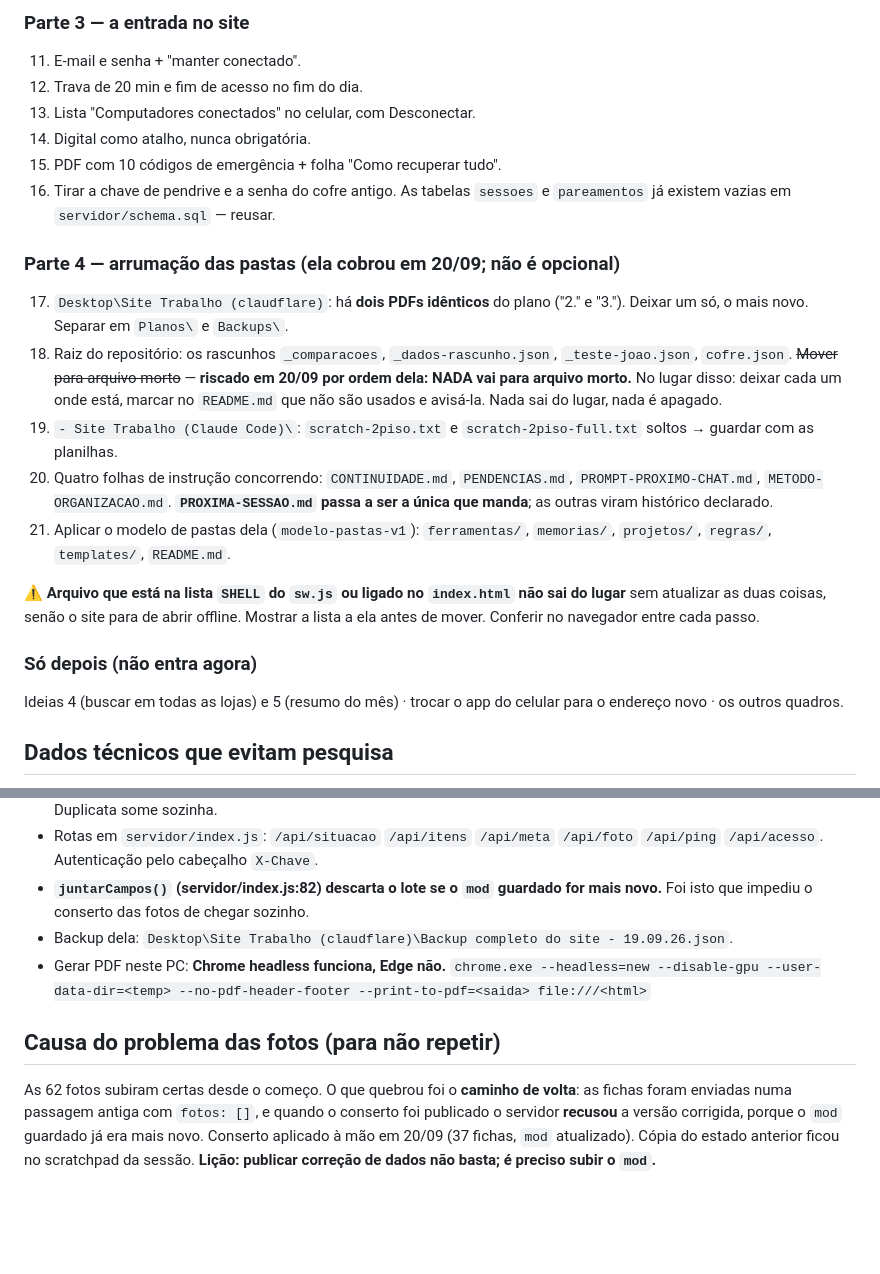
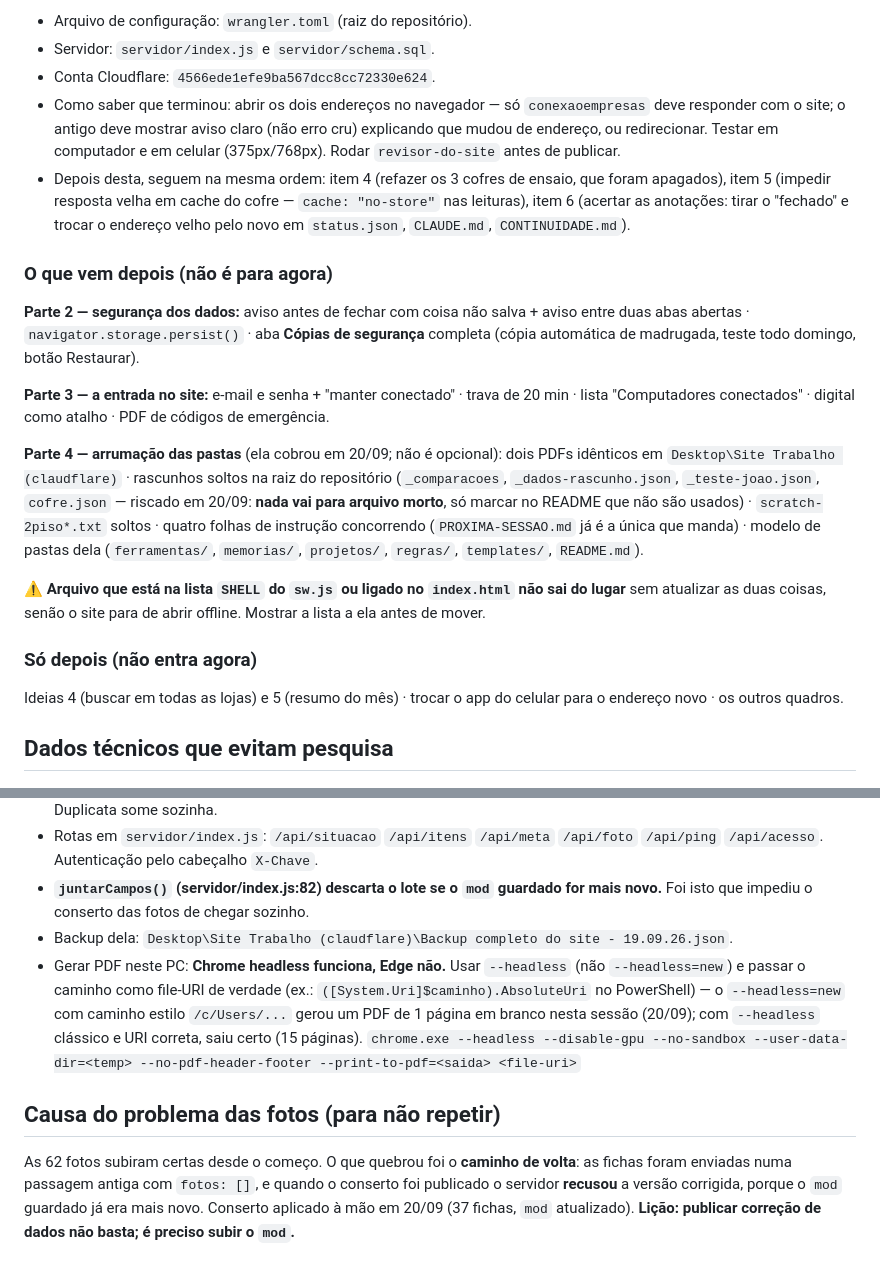
Before and after one commit to leticiaoliveira-gh/banco-demandas, a Markdown page: PROXIMA-SESSAO.md, 2 parts joined by grey strips. Rendered like a GitHub page; blank space fills up the shorter version.

```diff
--- a/PROXIMA-SESSAO.md
+++ b/PROXIMA-SESSAO.md
@@ -107,36 +85,44 @@ que ela escolheu: **1) arrumar o que foi feito errado · 2) segurança dos dados
 
-### Parte 3 — a entrada no site
-11. E-mail e senha + "manter conectado".
-12. Trava de 20 min e fim de acesso no fim do dia.
-13. Lista "Computadores conectados" no celular, com Desconectar.
-14. Digital como atalho, nunca obrigatória.
-15. PDF com 10 códigos de emergência + folha "Como recuperar tudo".
-16. Tirar a chave de pendrive e a senha do cofre antigo.
-    As tabelas `sessoes` e `pareamentos` já existem vazias em
-    `servidor/schema.sql` — reusar.
+- Arquivo de configuração: `wrangler.toml` (raiz do repositório).
+- Servidor: `servidor/index.js` e `servidor/schema.sql`.
+- Conta Cloudflare: `4566ede1efe9ba567dcc8cc72330e624`.
+- Como saber que terminou: abrir os dois endereços no navegador — só
+  `conexaoempresas` deve responder com o site; o antigo deve mostrar aviso
+  claro (não erro cru) explicando que mudou de endereço, ou redirecionar.
+  Testar em computador e em celular (375px/768px). Rodar `revisor-do-site`
+  antes de publicar.
+- Depois desta, seguem na mesma ordem: item 4 (refazer os 3 cofres de ensaio,
+  que foram apagados), item 5 (impedir resposta velha em cache do cofre —
+  `cache: "no-store"` nas leituras), item 6 (acertar as anotações: tirar o
+  "fechado" e trocar o endereço velho pelo novo em `status.json`, `CLAUDE.md`,
+  `CONTINUIDADE.md`).
 
-### Parte 4 — arrumação das pastas (ela cobrou em 20/09; não é opcional)
-17. `Desktop\Site Trabalho (claudflare)`: há **dois PDFs idênticos** do plano
-    ("2." e "3."). Deixar um só, o mais novo. Separar em `Planos\` e `Backups\`.
-18. Raiz do repositório: os rascunhos `_comparacoes`, `_dados-rascunho.json`,
-    `_teste-joao.json`, `cofre.json`. ~~Mover para arquivo morto~~ —
-    **riscado em 20/09 por ordem dela: NADA vai para arquivo morto.** No lugar
-    disso: deixar cada um onde está, marcar no `README.md` que não são usados e
-    avisá-la. Nada sai do lugar, nada é apagado.
-19. `- Site Trabalho (Claude Code)\`: `scratch-2piso.txt` e
-    `scratch-2piso-full.txt` soltos → guardar com as planilhas.
-20. Quatro folhas de instrução concorrendo: `CONTINUIDADE.md`,
-    `PENDENCIAS.md`, `PROMPT-PROXIMO-CHAT.md`, `METODO-ORGANIZACAO.md`.
-    **`PROXIMA-SESSAO.md` passa a ser a única que manda**; as outras viram
-    histórico declarado.
-21. Aplicar o modelo de pastas dela (`modelo-pastas-v1`): `ferramentas/`,
-    `memorias/`, `projetos/`, `regras/`, `templates/`, `README.md`.
+### O que vem depois (não é para agora)
 
-⚠️ **Arquivo que está na lista `SHELL` do `sw.js` ou ligado no `index.html` não
-sai do lugar** sem atualizar as duas coisas, senão o site para de abrir offline.
-Mostrar a lista a ela antes de mover. Conferir no navegador entre cada passo.
+**Parte 2 — segurança dos dados:** aviso antes de fechar com coisa não salva +
+aviso entre duas abas abertas · `navigator.storage.persist()` · aba **Cópias
+de segurança** completa (cópia automática de madrugada, teste todo domingo,
+botão Restaurar).
+
+**Parte 3 — a entrada no site:** e-mail e senha + "manter conectado" · trava
+de 20 min · lista "Computadores conectados" · digital como atalho · PDF de
+códigos de emergência.
+
+**Parte 4 — arrumação das pastas** (ela cobrou em 20/09; não é opcional):
+dois PDFs idênticos em `Desktop\Site Trabalho (claudflare)` · rascunhos soltos
+na raiz do repositório (`_comparacoes`, `_dados-rascunho.json`,
+`_teste-joao.json`, `cofre.json` — riscado em 20/09: **nada vai para arquivo
+morto**, só marcar no README que não são usados) · `scratch-2piso*.txt` soltos ·
+quatro folhas de instrução concorrendo (`PROXIMA-SESSAO.md` já é a única que
+manda) · modelo de pastas dela (`ferramentas/`, `memorias/`, `projetos/`,
+`regras/`, `templates/`, `README.md`).
+
+⚠️ **Arquivo que está na lista `SHELL` do `sw.js` ou ligado no `index.html`
+não sai do lugar** sem atualizar as duas coisas, senão o site para de abrir
+offline. Mostrar a lista a ela antes de mover.
 
 ### Só depois (não entra agora)
+
 Ideias 4 (buscar em todas as lojas) e 5 (resumo do mês) · trocar o app do
 celular para o endereço novo · os outros quadros.
 
@@ -152,8 +138,13 @@ celular para o endereço novo · os outros quadros.
 - **`juntarCampos()` (servidor/index.js:82) descarta o lote se o `mod` guardado
   for mais novo.** Foi isto que impediu o conserto das fotos de chegar sozinho.
 - Backup dela: `Desktop\Site Trabalho (claudflare)\Backup completo do site - 19.09.26.json`.
-- Gerar PDF neste PC: **Chrome headless funciona, Edge não.**
-  `chrome.exe --headless=new --disable-gpu --user-data-dir=<temp> --no-pdf-header-footer --print-to-pdf=<saida> file:///<html>`
+- Gerar PDF neste PC: **Chrome headless funciona, Edge não.** Usar
+  `--headless` (não `--headless=new`) e passar o caminho como file-URI de
+  verdade (ex.: `([System.Uri]$caminho).AbsoluteUri` no PowerShell) — o
+  `--headless=new` com caminho estilo `/c/Users/...` gerou um PDF de 1 página
+  em branco nesta sessão (20/09); com `--headless` clássico e URI correta,
+  saiu certo (15 páginas).
+  `chrome.exe --headless --disable-gpu --no-sandbox --user-data-dir=<temp> --no-pdf-header-footer --print-to-pdf=<saida> <file-uri>`
 
 ## Causa do problema das fotos (para não repetir)
 
@@ -161,5 +152,5 @@ As 62 fotos subiram certas desde o começo. O que quebrou foi o **caminho de
 volta**: as fichas foram enviadas numa passagem antiga com `fotos: []`, e quando
 o conserto foi publicado o servidor **recusou** a versão corrigida, porque o
 `mod` guardado já era mais novo. Conserto aplicado à mão em 20/09 (37 fichas,
-`mod` atualizado). Cópia do estado anterior ficou no scratchpad da sessão.
-**Lição: publicar correção de dados não basta; é preciso subir o `mod`.**
+`mod` atualizado). **Lição: publicar correção de dados não basta; é preciso
+subir o `mod`.**
```
Also changed, not shown: other parts of PROXIMA-SESSAO.md (+24 -46 lines).
